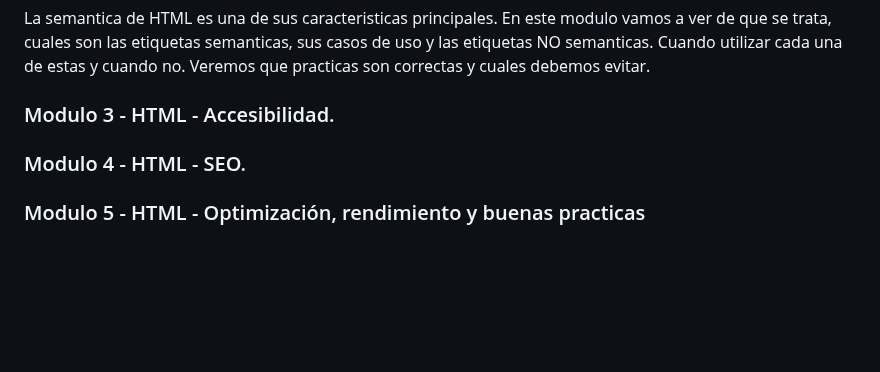
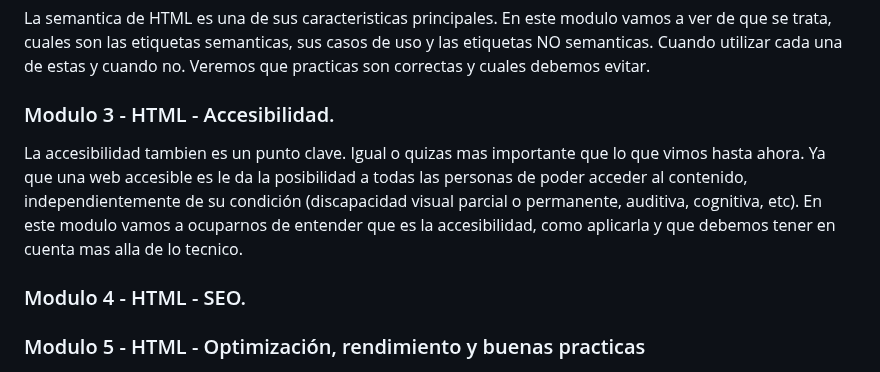
Before and after one commit to jonadev-ok/curso-practico-de-html, a Markdown page: README.md, the part around the change. Drawn GitHub-style; blank space fills up the shorter version.

Commit message:
Enhance accessibility section in README
Added content about the importance of web accessibility.

```diff
--- a/README.md
+++ b/README.md
@@ -40,7 +40,9 @@
 
 <h3>Modulo 3 - HTML - Accesibilidad.</h3>
 <p>
-
+  La accesibilidad tambien es un punto clave. Igual o quizas mas importante que lo que vimos hasta ahora. Ya que una web accesible es le da la posibilidad a todas las
+  personas de poder acceder al contenido, independientemente de su condición (discapacidad visual parcial o permanente, auditiva, cognitiva, etc). En este modulo vamos a
+  ocuparnos de entender que es la accesibilidad, como aplicarla y que debemos tener en cuenta mas alla de lo tecnico.
 </p>
 
 <h3>Modulo 4 - HTML - SEO.</h3>
```
